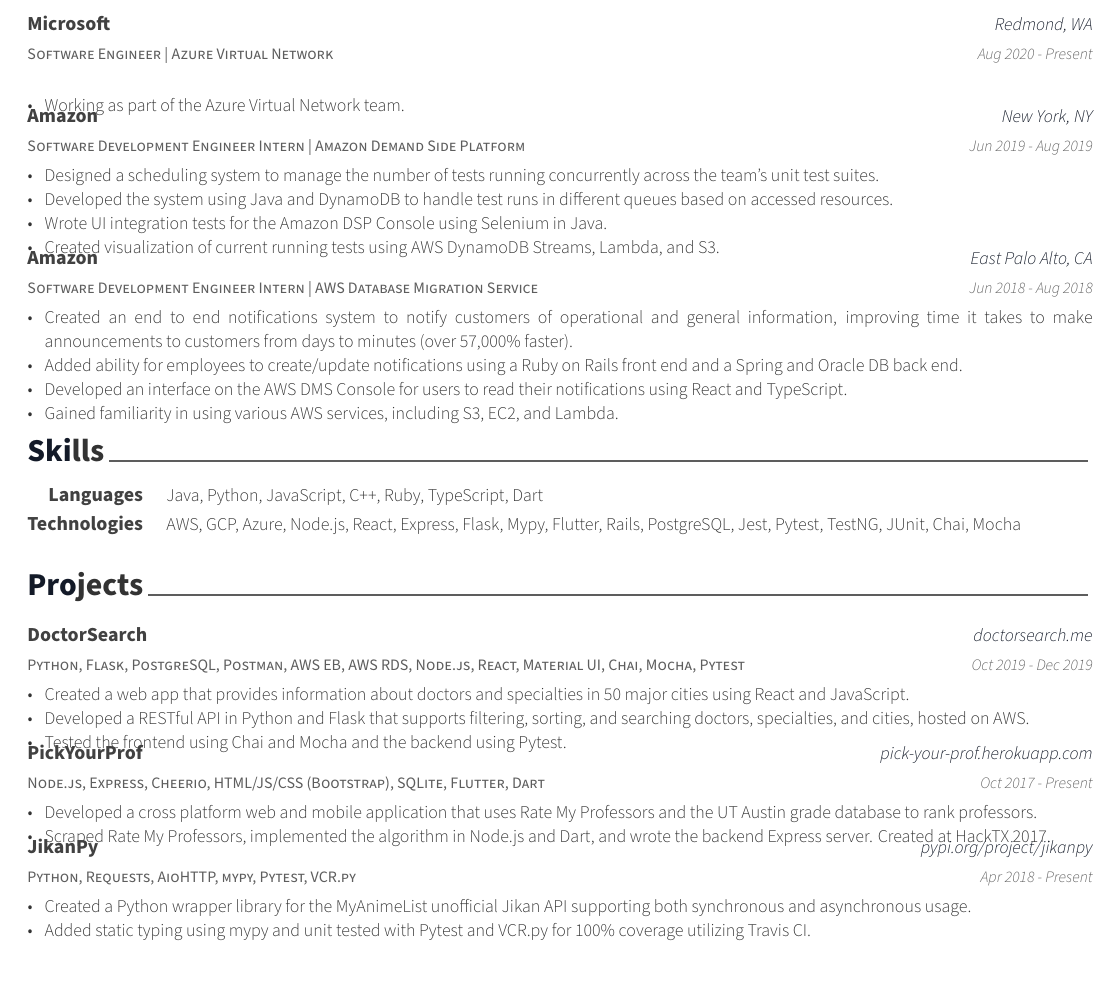
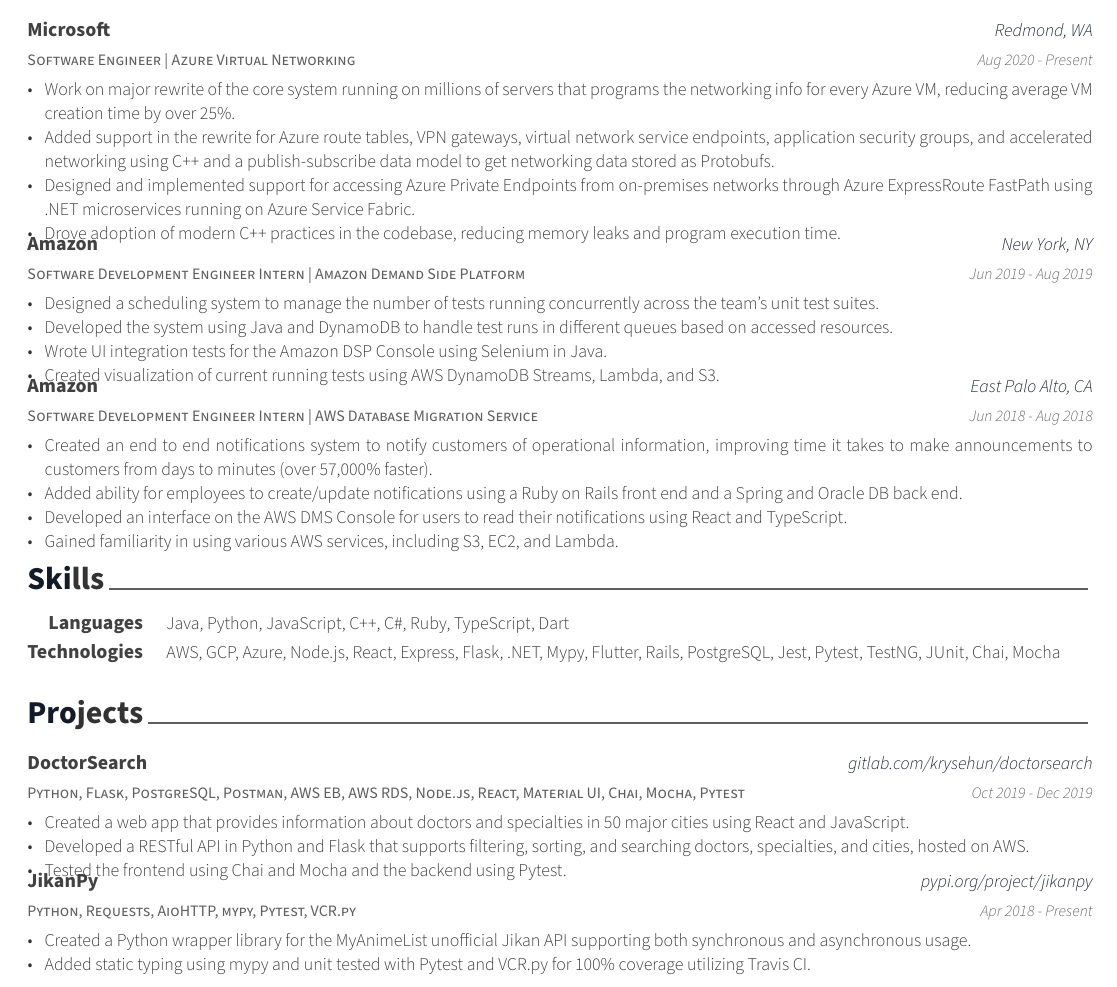
Before and after one commit to abhinavk99/abhinavk99.github.io, a LaTeX CV (AbhinavKasamsettyResume.tex, which reads resume/experience.tex, resume/projects.tex, resume/skills.tex): part of the page, cut so that both start at the same text. Compiled offline with XeLaTeX.

Commit message:
Update resume and site

```diff
--- a/resume/experience.tex
+++ b/resume/experience.tex
@@ -10,13 +10,16 @@
 \begin{cventries}
 
   \cventry
-  {Software Engineer | Azure Virtual Network} % Job title
+  {Software Engineer | Azure Virtual Networking} % Job title
   {Microsoft} % Organization
   {Redmond, WA} % Location
   {Aug 2020 - Present} % Date(s)
   {
     \begin{cvitems} % Description(s) of tasks/responsibilities
-      \item {Working as part of the Azure Virtual Network team.}
+      \item {Work on major rewrite of the core system running on millions of servers that programs the networking info for every Azure VM, reducing average VM creation time by over 25\%.}
+      \item {Added support in the rewrite for Azure route tables, VPN gateways, virtual network service endpoints, application security groups, and accelerated networking using C++ and a publish-subscribe data model to get networking data stored as Protobufs.}
+      \item {Designed and implemented support for accessing Azure Private Endpoints from on-premises networks through Azure ExpressRoute FastPath using .NET microservices running on Azure Service Fabric.}
+      \item {Drove adoption of modern C++ practices in the codebase, reducing memory leaks and program execution time.}
     \end{cvitems}
   }
 
@@ -43,7 +46,7 @@
   {Jun 2018 - Aug 2018} % Date(s)
   {
     \begin{cvitems} % Description(s) of tasks/responsibilities
-      \item {Created an end to end notifications system to notify customers of operational and general information, improving time it takes to make announcements to customers from days to minutes (over 57,000\% faster).}
+      \item {Created an end to end notifications system to notify customers of operational information, improving time it takes to make announcements to customers from days to minutes (over 57,000\% faster).}
       \item {Added ability for employees to create/update notifications using a Ruby on Rails front end and a Spring and Oracle DB back end.}
       \item {Developed an interface on the AWS DMS Console for users to read their notifications using React and TypeScript.}
       \item {Gained familiarity in using various AWS services, including S3, EC2, and Lambda.}
--- a/resume/projects.tex
+++ b/resume/projects.tex
@@ -13,26 +13,13 @@
   \cventry
   {Python, Flask, PostgreSQL, Postman, AWS EB, AWS RDS, Node.js, React, Material UI, Chai, Mocha, Pytest} % Affiliation/role
   {DoctorSearch} % Organization/group
-  {\href{https://doctorsearch.me}{doctorsearch.me}} % Location
+  {\href{https://gitlab.com/krysehun/doctorsearch}{gitlab.com/krysehun/doctorsearch}} % Location
   {Oct 2019 - Dec 2019} % Date(s)
   {
     \begin{cvitems} % Description(s) of experience/contributions/knowledge
       \item {Created a web app that provides information about doctors and specialties in 50 major cities using React and JavaScript.}
       \item {Developed a RESTful API in Python and Flask that supports filtering, sorting, and searching doctors, specialties, and cities, hosted on AWS.}
       \item {Tested the frontend using Chai and Mocha and the backend using Pytest.}
-    \end{cvitems}
-  }
-
-  %---------------------------------------------------------
-  \cventry
-  {Node.js, Express, Cheerio, HTML/JS/CSS (Bootstrap), SQLite, Flutter, Dart} % Affiliation/role
-  {PickYourProf} % Organization/group
-  {\href{https://pick-your-prof.herokuapp.com/}{pick-your-prof.herokuapp.com}} % Location
-  {Oct 2017 - Present} % Date(s)
-  {
-    \begin{cvitems} % Description(s) of experience/contributions/knowledge
-      \item {Developed a cross platform web and mobile application that uses Rate My Professors and the UT Austin grade database to rank professors.}
-      \item {Scraped Rate My Professors, implemented the algorithm in Node.js and Dart, and wrote the backend Express server. Created at HackTX 2017.}
     \end{cvitems}
   }
 
--- a/resume/skills.tex
+++ b/resume/skills.tex
@@ -10,10 +10,10 @@
 \begin{cvskills}
 
   %---------------------------------------------------------
-  \cvskill{Languages}{Java, Python, JavaScript, C++, Ruby, TypeScript, Dart}
+  \cvskill{Languages}{Java, Python, JavaScript, C++, C\#, Ruby, TypeScript, Dart}
 
   %---------------------------------------------------------
-  \cvskill{Technologies}{AWS, GCP, Azure, Node.js, React, Express, Flask, Mypy, Flutter, Rails, PostgreSQL, Jest, Pytest, TestNG, JUnit, Chai, Mocha}
+  \cvskill{Technologies}{AWS, GCP, Azure, Node.js, React, Express, Flask, .NET, Mypy, Flutter, Rails, PostgreSQL, Jest, Pytest, TestNG, JUnit, Chai, Mocha}
 
   %---------------------------------------------------------
 \end{cvskills}
```
Also changed, not shown: AbhinavKasamsettyResume.pdf, 1 other file.
